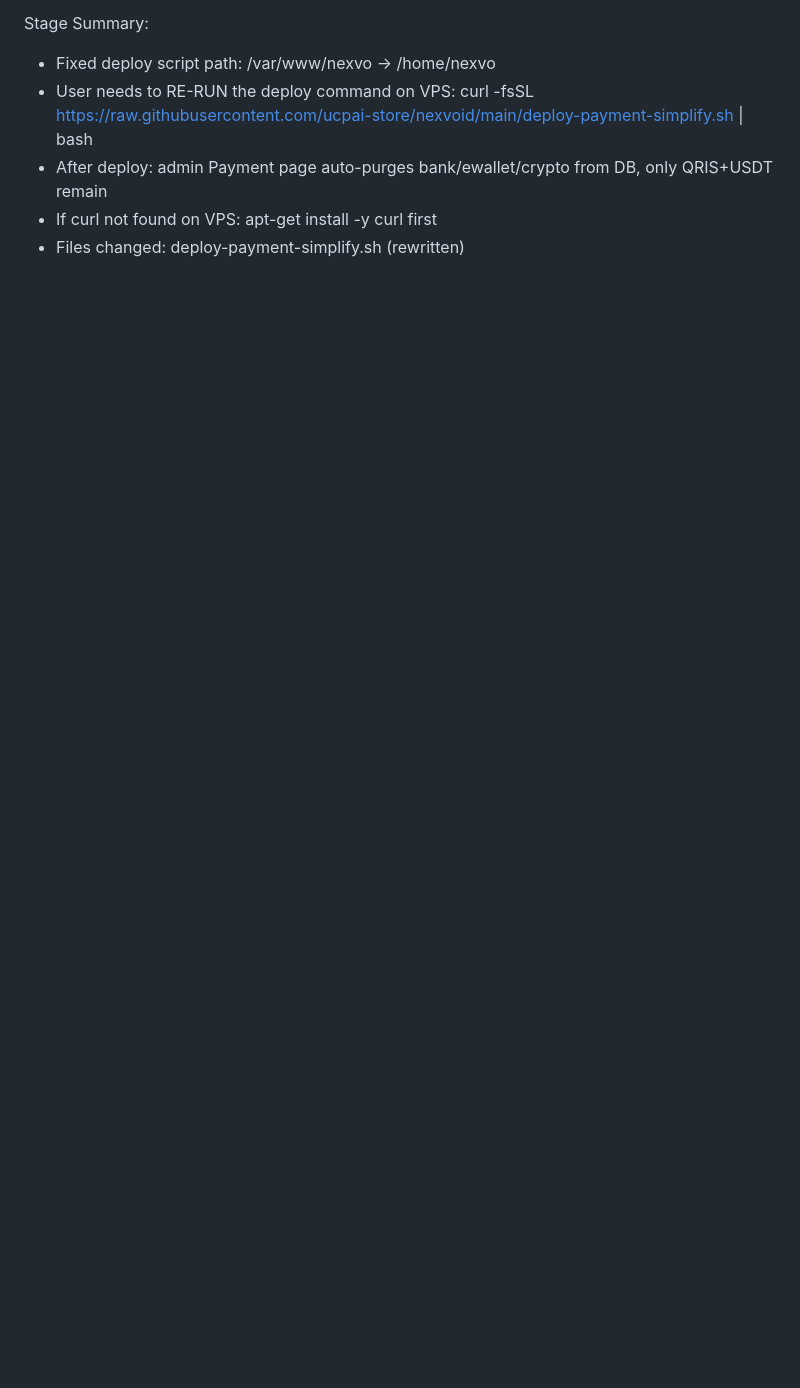
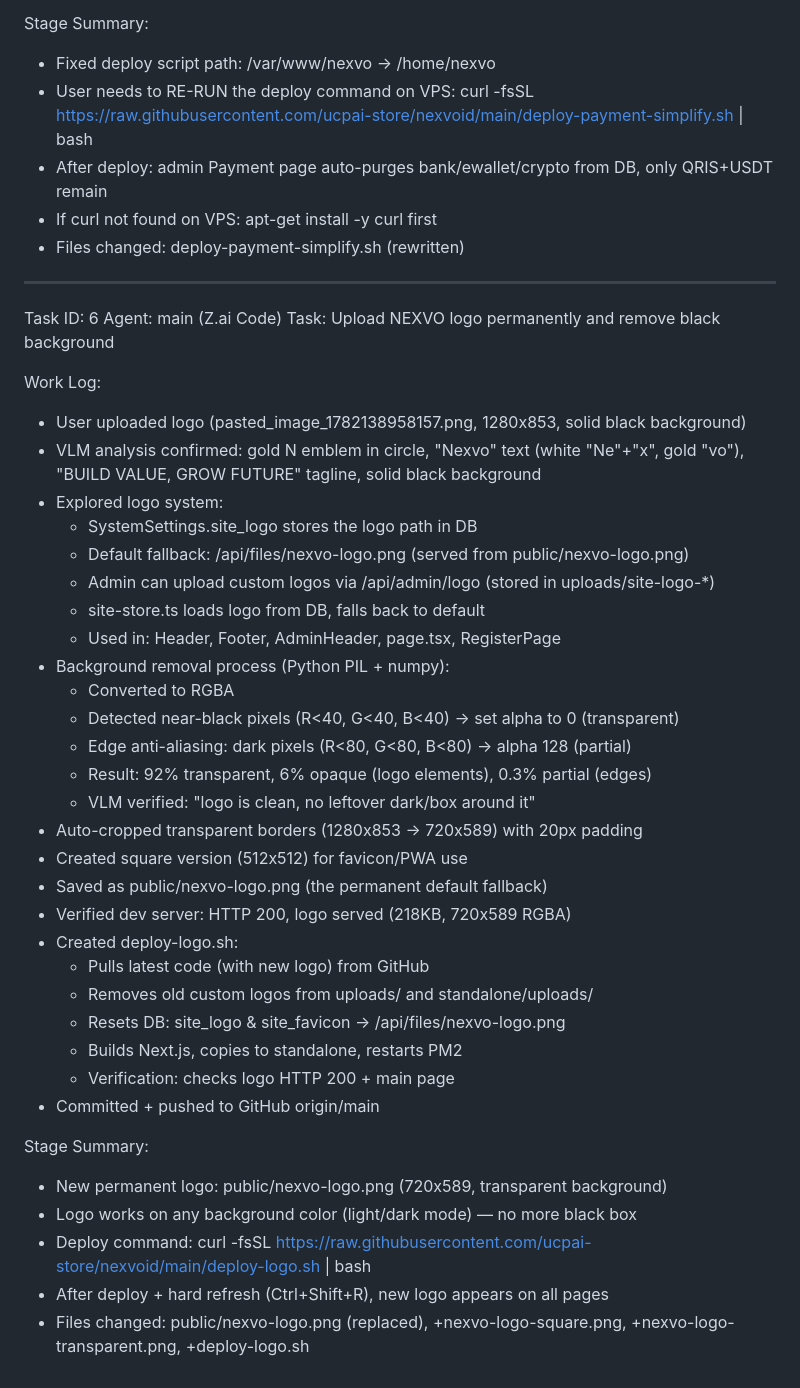
Before and after one commit to ucpai-store/nexvoid, a Markdown page: worklog.md, the part around the change. Rendered like a GitHub page; blank space fills up the shorter version.

Commit message:
8c9fb0b8-29ae-44c2-86e9-1d75c7bb0b9d

```diff
--- a/worklog.md
+++ b/worklog.md
@@ -152,3 +152,42 @@ Stage Summary:
 - After deploy: admin Payment page auto-purges bank/ewallet/crypto from DB, only QRIS+USDT remain
 - If curl not found on VPS: apt-get install -y curl first
 - Files changed: deploy-payment-simplify.sh (rewritten)
+
+---
+Task ID: 6
+Agent: main (Z.ai Code)
+Task: Upload NEXVO logo permanently and remove black background
+
+Work Log:
+- User uploaded logo (pasted_image_1782138958157.png, 1280x853, solid black background)
+- VLM analysis confirmed: gold N emblem in circle, "Nexvo" text (white "Ne"+"x", gold "vo"), "BUILD VALUE, GROW FUTURE" tagline, solid black background
+- Explored logo system:
+  - SystemSettings.site_logo stores the logo path in DB
+  - Default fallback: /api/files/nexvo-logo.png (served from public/nexvo-logo.png)
+  - Admin can upload custom logos via /api/admin/logo (stored in uploads/site-logo-*)
+  - site-store.ts loads logo from DB, falls back to default
+  - Used in: Header, Footer, AdminHeader, page.tsx, RegisterPage
+- Background removal process (Python PIL + numpy):
+  - Converted to RGBA
+  - Detected near-black pixels (R<40, G<40, B<40) → set alpha to 0 (transparent)
+  - Edge anti-aliasing: dark pixels (R<80, G<80, B<80) → alpha 128 (partial)
+  - Result: 92% transparent, 6% opaque (logo elements), 0.3% partial (edges)
+  - VLM verified: "logo is clean, no leftover dark/box around it"
+- Auto-cropped transparent borders (1280x853 → 720x589) with 20px padding
+- Created square version (512x512) for favicon/PWA use
+- Saved as public/nexvo-logo.png (the permanent default fallback)
+- Verified dev server: HTTP 200, logo served (218KB, 720x589 RGBA)
+- Created deploy-logo.sh:
+  - Pulls latest code (with new logo) from GitHub
+  - Removes old custom logos from uploads/ and standalone/uploads/
+  - Resets DB: site_logo & site_favicon → /api/files/nexvo-logo.png
+  - Builds Next.js, copies to standalone, restarts PM2
+  - Verification: checks logo HTTP 200 + main page
+- Committed + pushed to GitHub origin/main
+
+Stage Summary:
+- New permanent logo: public/nexvo-logo.png (720x589, transparent background)
+- Logo works on any background color (light/dark mode) — no more black box
+- Deploy command: curl -fsSL https://raw.githubusercontent.com/ucpai-store/nexvoid/main/deploy-logo.sh | bash
+- After deploy + hard refresh (Ctrl+Shift+R), new logo appears on all pages
+- Files changed: public/nexvo-logo.png (replaced), +nexvo-logo-square.png, +nexvo-logo-transparent.png, +deploy-logo.sh
```
